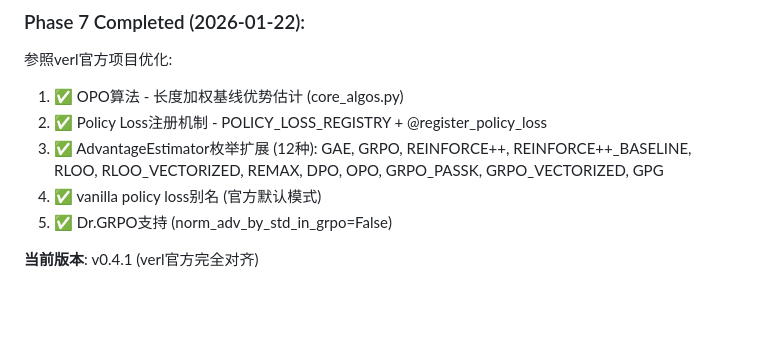
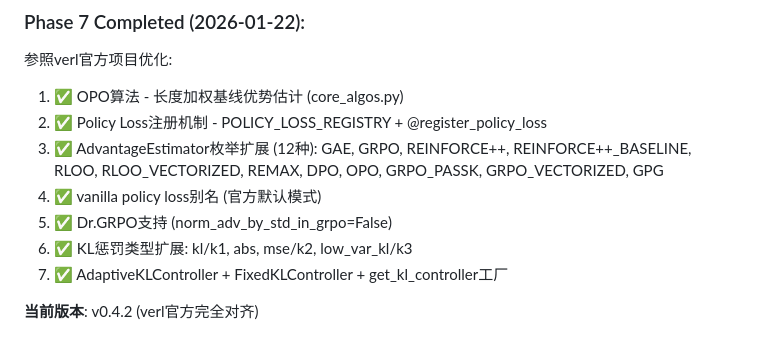
Before and after one commit to hgt0150262/ARMOR, a Markdown page: develop.md, the part around the change. GitHub-like rendering; blank space fills up the shorter version.

Commit message:
verl_mini v0.4.2: Complete alignment with official verl

```diff
--- a/develop.md
+++ b/develop.md
@@ -153,5 +153,7 @@ verl_mini/
 3. ✅ AdvantageEstimator枚举扩展 (12种): GAE, GRPO, REINFORCE++, REINFORCE++_BASELINE, RLOO, RLOO_VECTORIZED, REMAX, DPO, OPO, GRPO_PASSK, GRPO_VECTORIZED, GPG
 4. ✅ vanilla policy loss别名 (官方默认模式)
 5. ✅ Dr.GRPO支持 (norm_adv_by_std_in_grpo=False)
+6. ✅ KL惩罚类型扩展: kl/k1, abs, mse/k2, low_var_kl/k3
+7. ✅ AdaptiveKLController + FixedKLController + get_kl_controller工厂
 
-**当前版本**: v0.4.1 (verl官方完全对齐)
+**当前版本**: v0.4.2 (verl官方完全对齐)
```
